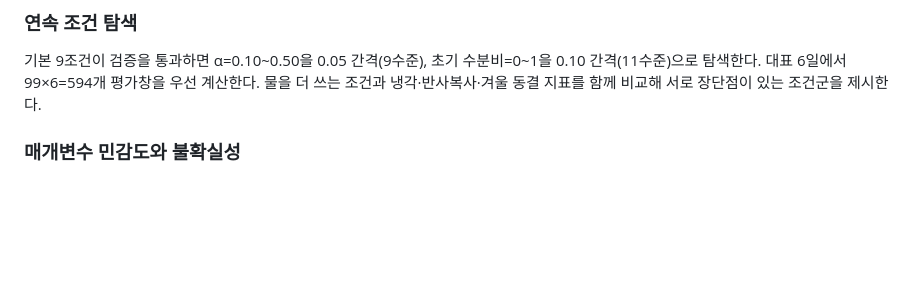
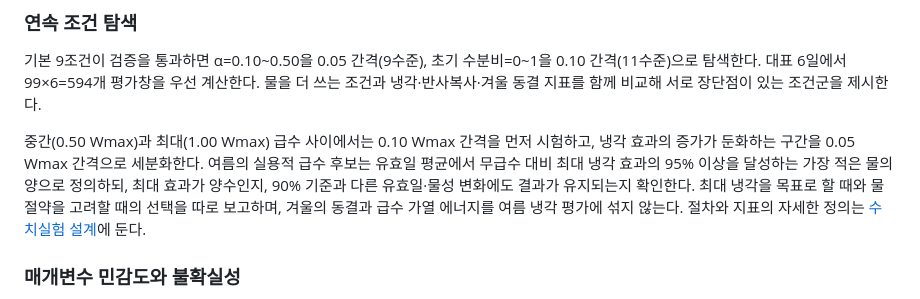
Before and after one commit to galaxygamja/geoscience, a Markdown page: docs/simulation-plan.md, the part around the change. Rendered like a GitHub page; blank space fills up the shorter version.

```diff
--- a/docs/simulation-plan.md
+++ b/docs/simulation-plan.md
@@ -174,6 +174,8 @@ I는 공급수, P는 강수, D는 배수, R은 용량 초과 유출이다. 주
 
 기본 9조건이 검증을 통과하면 α=0.10~0.50을 0.05 간격(9수준), 초기 수분비=0~1을 0.10 간격(11수준)으로 탐색한다. 대표 6일에서 99×6=594개 평가창을 우선 계산한다. 물을 더 쓰는 조건과 냉각·반사복사·겨울 동결 지표를 함께 비교해 서로 장단점이 있는 조건군을 제시한다.
 
+중간(0.50 Wmax)과 최대(1.00 Wmax) 급수 사이에서는 0.10 Wmax 간격을 먼저 시험하고, 냉각 효과의 증가가 둔화하는 구간을 0.05 Wmax 간격으로 세분화한다. 여름의 실용적 급수 후보는 유효일 평균에서 무급수 대비 최대 냉각 효과의 95% 이상을 달성하는 가장 적은 물의 양으로 정의하되, 최대 효과가 양수인지, 90% 기준과 다른 유효일·물성 변화에도 결과가 유지되는지 확인한다. 최대 냉각을 목표로 할 때와 물 절약을 고려할 때의 선택을 따로 보고하며, 겨울의 동결과 급수 가열 에너지를 여름 냉각 평가에 섞지 않는다. 절차와 지표의 자세한 정의는 [수치실험 설계](experiment-design.md)에 둔다.
+
 ### 매개변수 민감도와 불확실성
 
 1. 열전도율, 체적 열용량, 방사율, 층 두께, 대류계수 보정, 증발 저항, 보수량·배수, 하부 경계, 장파복사 식을 대상으로 한다.
```
Also changed, not shown: docs/experiment-design.md (+4 -0 lines).
